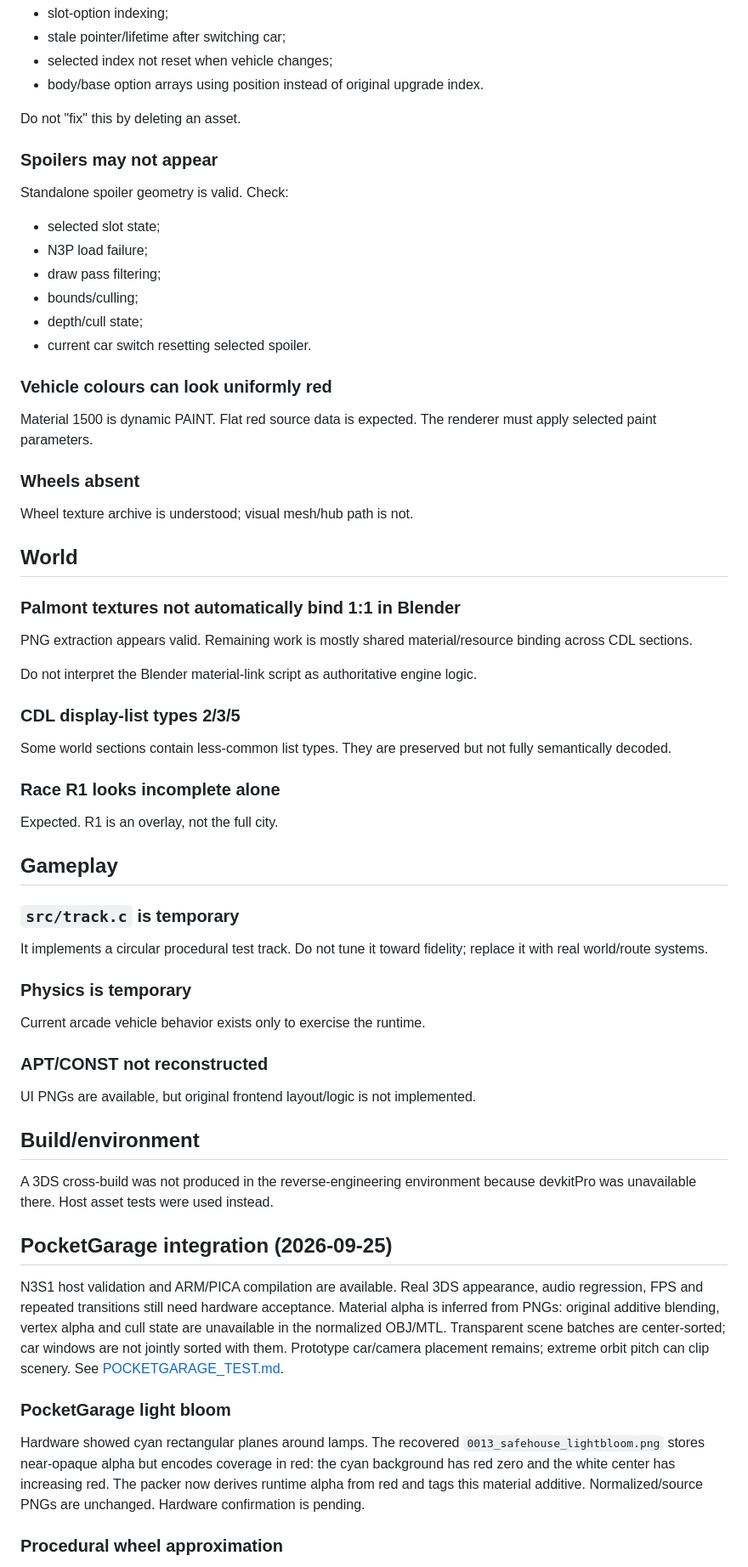
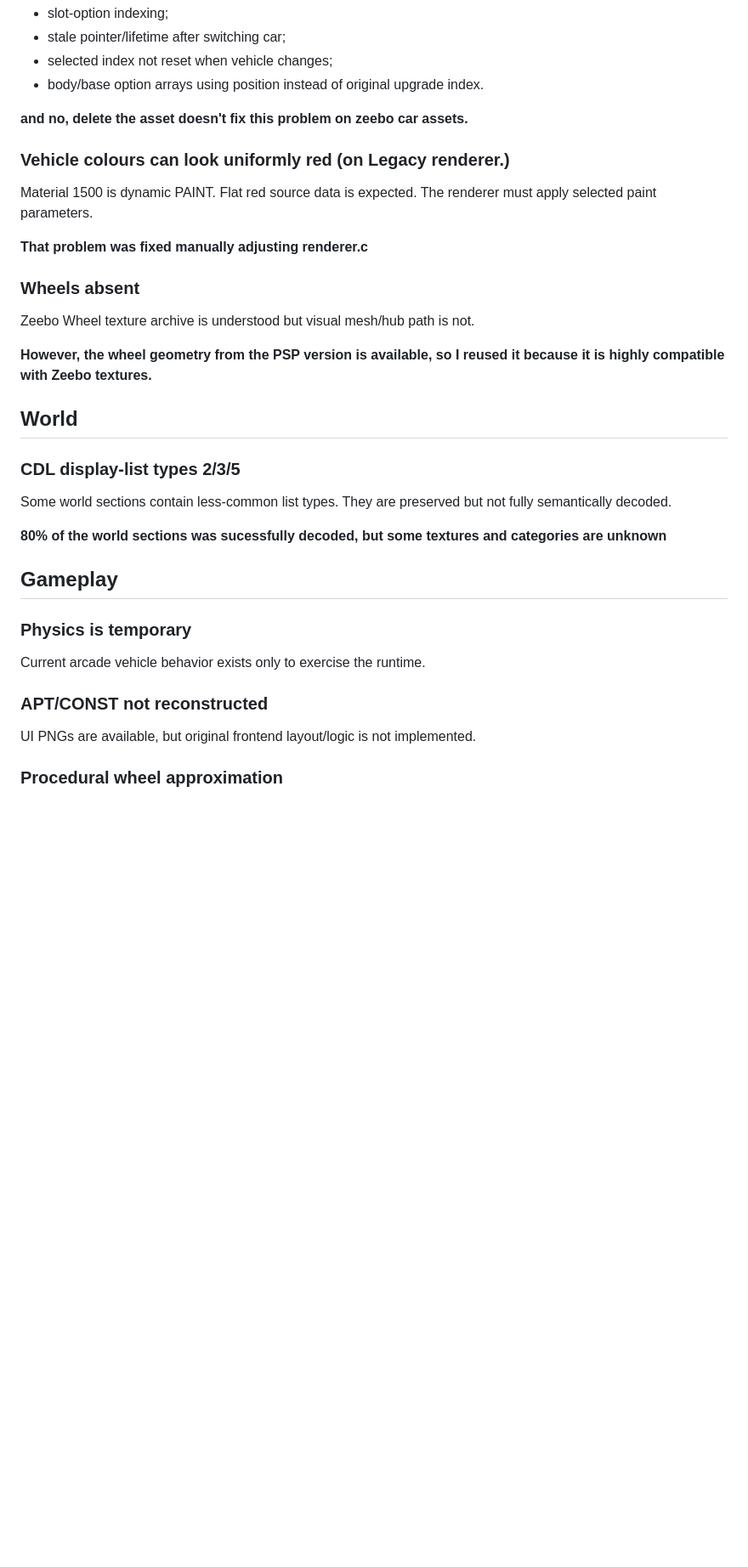
Before and after one commit to Ally3301/Carbon3DS, a Markdown page: docs/KNOWN_ISSUES.md, the part around one of its changes. Shown at 85% size. Rendered like a GitHub page; blank space fills up the shorter version.

```diff
--- a/docs/KNOWN_ISSUES.md
+++ b/docs/KNOWN_ISSUES.md
@@ -20,52 +19,33 @@ Likely investigation area:
 - selected index not reset when vehicle changes;
 - body/base option arrays using position instead of original upgrade index.
 
-Do not "fix" this by deleting an asset.
+**and no, delete the asset doesn't fix this problem on zeebo car assets.**
 
-### Spoilers may not appear
-
-Standalone spoiler geometry is valid. Check:
-
-- selected slot state;
-- N3P load failure;
-- draw pass filtering;
-- bounds/culling;
-- depth/cull state;
-- current car switch resetting selected spoiler.
-
-### Vehicle colours can look uniformly red
+### Vehicle colours can look uniformly red (on Legacy renderer.)
 
 Material 1500 is dynamic PAINT. Flat red source data is expected. The renderer
 must apply selected paint parameters.
 
+**That problem was fixed manually adjusting renderer.c**
+
 ### Wheels absent
 
-Wheel texture archive is understood; visual mesh/hub path is not.
+Zeebo Wheel texture archive is understood but visual mesh/hub path is not.
+
+**However, the wheel geometry from the PSP version is available, so I reused it because it is highly compatible with Zeebo textures.**
 
 ## World
-
-### Palmont textures not automatically bind 1:1 in Blender
-
-PNG extraction appears valid. Remaining work is mostly shared material/resource
-binding across CDL sections.
-
-Do not interpret the Blender material-link script as authoritative engine logic.
 
 ### CDL display-list types 2/3/5
 
 Some world sections contain less-common list types. They are preserved but not
 fully semantically decoded.
 
-### Race R1 looks incomplete alone
-
-Expected. R1 is an overlay, not the full city.
+**80% of the world sections was sucessfully decoded, but some textures and categories are unknown**
 
 ## Gameplay
 
-### `src/track.c` is temporary
 
-It implements a circular procedural test track. Do not tune it toward fidelity;
-replace it with real world/route systems.
 
 ### Physics is temporary
 
@@ -75,28 +55,6 @@ Current arcade vehicle behavior exists only to exercise the runtime.
 
 UI PNGs are available, but original frontend layout/logic is not implemented.
 
-## Build/environment
-
-A 3DS cross-build was not produced in the reverse-engineering environment
-because devkitPro was unavailable there. Host asset tests were used instead.
-
-## PocketGarage integration (2026-09-25)
-
-N3S1 host validation and ARM/PICA compilation are available. Real 3DS appearance,
-audio regression, FPS and repeated transitions still need hardware acceptance.
-Material alpha is inferred from PNGs: original additive blending, vertex alpha
-and cull state are unavailable in the normalized OBJ/MTL. Transparent scene
-batches are center-sorted; car windows are not jointly sorted with them.
-Prototype car/camera placement remains; extreme orbit pitch can clip scenery.
-See [POCKETGARAGE_TEST.md](POCKETGARAGE_TEST.md).
-
-### PocketGarage light bloom
-
-Hardware showed cyan rectangular planes around lamps. The recovered
-`0013_safehouse_lightbloom.png` stores near-opaque alpha but encodes coverage in
-red: the cyan background has red zero and the white center has increasing red.
-The packer now derives runtime alpha from red and tags this material additive.
-Normalized/source PNGs are unchanged. Hardware confirmation is pending.
 
 ### Procedural wheel approximation
 
```
Also changed, not shown: other parts of docs/KNOWN_ISSUES.md (+4 -21 lines).
